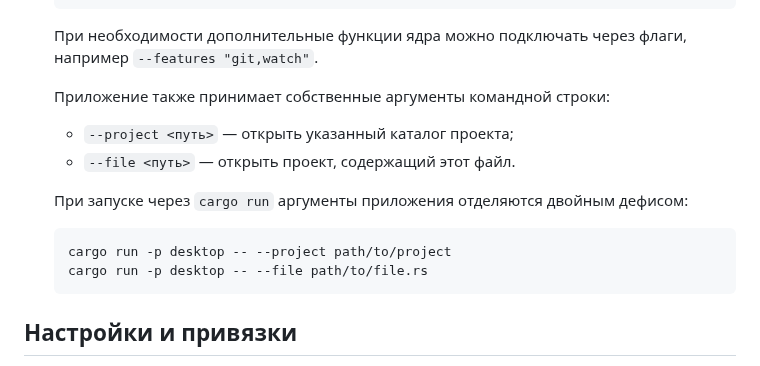
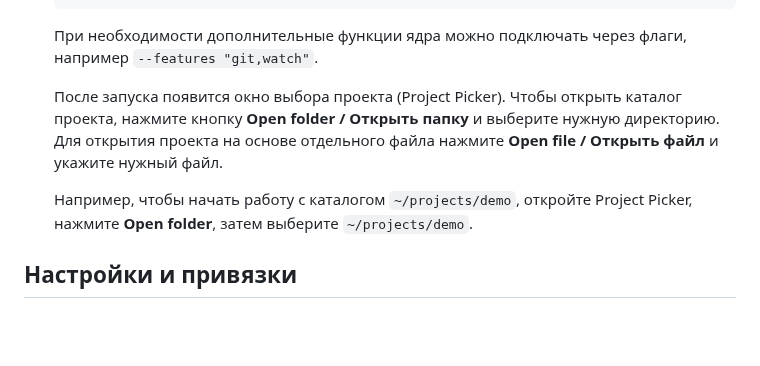
Before and after one commit to redvampir/Multicode_V3, a Markdown page: README-desktop.md, the part around the change. Drawn GitHub-style; blank space fills up the shorter version.

Commit message:
docs: update desktop project selection instructions

````diff
--- a/README-desktop.md
+++ b/README-desktop.md
@@ -30,17 +30,12 @@
 
    При необходимости дополнительные функции ядра можно подключать через флаги, например `--features "git,watch"`.
 
-   Приложение также принимает собственные аргументы командной строки:
+   После запуска появится окно выбора проекта (Project Picker).
+   Чтобы открыть каталог проекта, нажмите кнопку **Open folder / Открыть папку** и выберите нужную директорию.
+   Для открытия проекта на основе отдельного файла нажмите **Open file / Открыть файл** и укажите нужный файл.
 
-   - `--project <путь>` — открыть указанный каталог проекта;
-   - `--file <путь>` — открыть проект, содержащий этот файл.
-
-   При запуске через `cargo run` аргументы приложения отделяются двойным дефисом:
-
-   ```sh
-   cargo run -p desktop -- --project path/to/project
-   cargo run -p desktop -- --file path/to/file.rs
-   ```
+   Например, чтобы начать работу с каталогом `~/projects/demo`, откройте Project Picker,
+   нажмите **Open folder**, затем выберите `~/projects/demo`.
 
 ## Настройки и привязки
 
````
